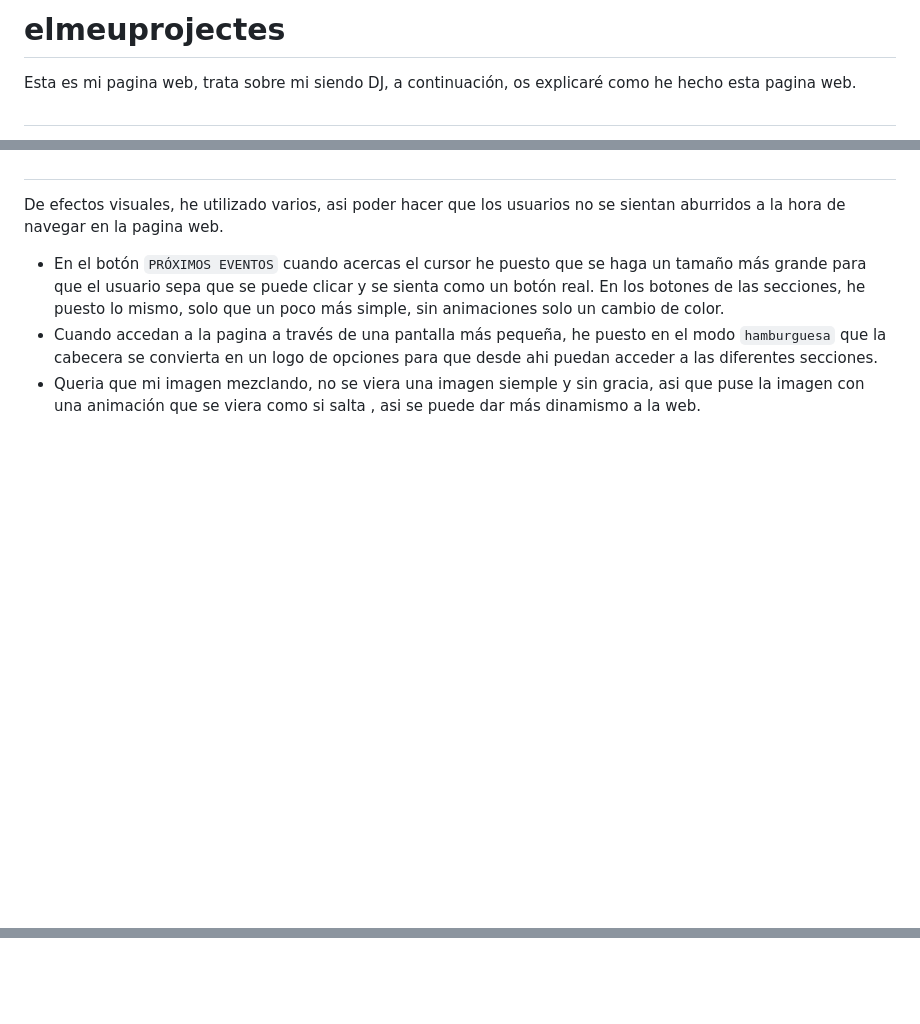
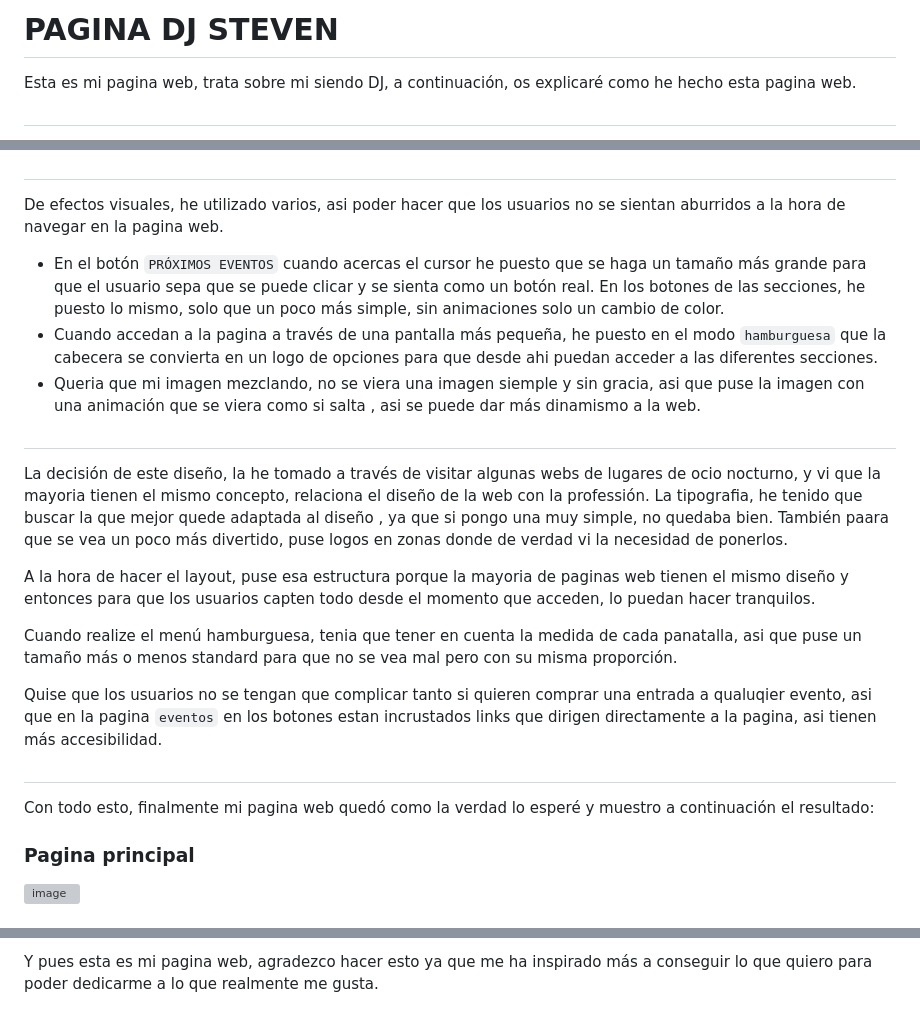
Before and after one commit to st3venn/elmeuprojectes, a Markdown page: README.md, 3 parts joined by grey strips. Rendered like a GitHub page; blank space fills up the shorter version; grey boxes are pictures that could not be loaded.

```diff
--- a/README.md
+++ b/README.md
@@ -1,4 +1,4 @@
-# elmeuprojectes
+# PAGINA DJ STEVEN
 Esta es mi pagina web, trata sobre mi siendo DJ, a continuación, os explicaré como he hecho esta pagina web.
 ##
 He escogido este tema, porque ser DJ es algo que siempre he aspirado ser en un futuro, ya como professión o como hobbie y aprovechando este proyecto pues me he lanzado a realizar la pagina web sobre ello, asi puedo coger ideas desde ahora y en un futuro pues mejorar y seguir avanzando.
@@ -71,3 +71,19 @@ De efectos visuales, he utilizado varios, asi poder hacer que los usuarios no se
 - Cuando accedan a la pagina a través de una pantalla más pequeña, he puesto en el modo `hamburguesa` que la cabecera se convierta en un logo de opciones para que desde ahi puedan acceder a las diferentes secciones.
 - Queria que mi imagen mezclando, no se viera una imagen siemple y sin gracia, asi que puse la imagen con una animación que se viera como si salta , asi se puede dar más dinamismo a la web.
 ##
+
+La decisión de este diseño, la he tomado a través de visitar algunas webs de lugares de ocio nocturno, y vi que la mayoria tienen el mismo concepto, relaciona el diseño de la web con la professión. La tipografia, he tenido que buscar la que mejor quede adaptada al diseño , ya que si pongo una muy simple, no quedaba bien.
+También paara que se vea un poco más divertido, puse logos en zonas donde de verdad vi la necesidad de ponerlos.
+
+A la hora de hacer el layout, puse esa estructura porque la mayoria de paginas web tienen el mismo diseño y entonces para que los usuarios capten todo desde el momento que acceden, lo puedan hacer tranquilos.
+
+Cuando realize el menú hamburguesa, tenia que tener en cuenta la medida de cada panatalla, asi que puse un tamaño más o menos standard para que no se vea mal pero con su misma proporción.
+
+Quise que los usuarios no se tengan que complicar tanto si quieren comprar una entrada a qualuqier evento, asi que en la pagina `eventos` en los botones estan incrustados links que dirigen directamente a la pagina, asi tienen más accesibilidad.
+##
+
+Con todo esto, finalmente mi pagina web quedó como la verdad lo esperé y muestro a continuación el resultado:
+
+### Pagina principal
+![image](https://github.com/user-attachments/assets/1b49268b-f9f3-45a0-8d1f-a6c0776ac5e1)
+
@@ -73,0 +105 @@ De efectos visuales, he utilizado varios, asi poder hacer que los usuarios no se
+Y pues esta es mi pagina web, agradezco hacer esto ya que me ha inspirado más a conseguir lo que quiero para poder dedicarme a lo que realmente me gusta.
```
Also changed, not shown: other parts of README.md (+15 -0 lines).
